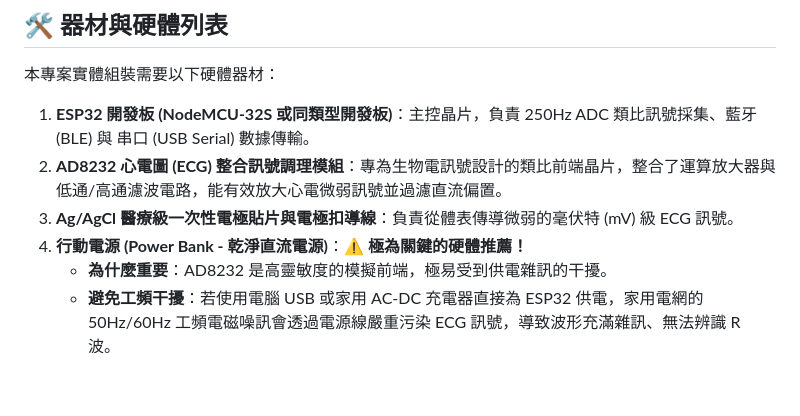
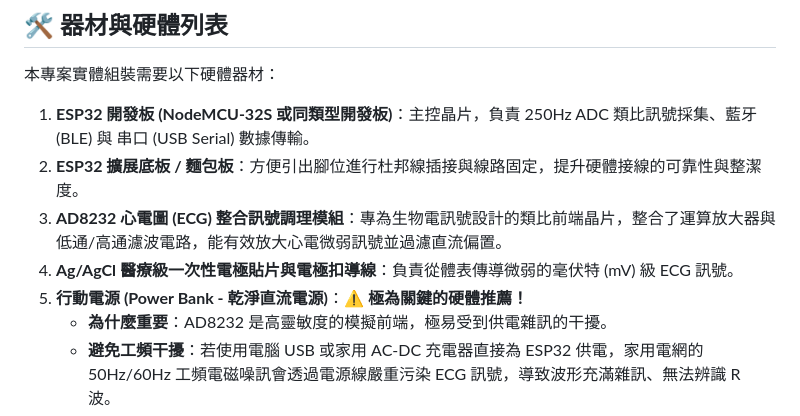
Before and after one commit to kevin-leeeeee/ESP32-ECG-Monitor, a Markdown page: README.md, the part around the change. Rendered like a GitHub page; blank space fills up the shorter version.

Commit message:
docs: 在硬體列表中補上 ESP32 擴展底板

```diff
--- a/README.md
+++ b/README.md
@@ -98,9 +98,10 @@ $$\text{RMSSD} = \sqrt{\frac{1}{N-1} \sum_{i=1}^{N-1} (RR_{i+1} - RR_i)^2}$$
 本專案實體組裝需要以下硬體器材：
 
 1. **ESP32 開發板 (NodeMCU-32S 或同類型開發板)**：主控晶片，負責 250Hz ADC 類比訊號採集、藍牙 (BLE) 與 串口 (USB Serial) 數據傳輸。
-2. **AD8232 心電圖 (ECG) 整合訊號調理模組**：專為生物電訊號設計的類比前端晶片，整合了運算放大器與低通/高通濾波電路，能有效放大心電微弱訊號並過濾直流偏置。
-3. **Ag/AgCl 醫療級一次性電極貼片與電極扣導線**：負責從體表傳導微弱的毫伏特 (mV) 級 ECG 訊號。
-4. **行動電源 (Power Bank - 乾淨直流電源)**：⚠️ **極為關鍵的硬體推薦！**
+2. **ESP32 擴展底板 / 麵包板**：方便引出腳位進行杜邦線插接與線路固定，提升硬體接線的可靠性與整潔度。
+3. **AD8232 心電圖 (ECG) 整合訊號調理模組**：專為生物電訊號設計的類比前端晶片，整合了運算放大器與低通/高通濾波電路，能有效放大心電微弱訊號並過濾直流偏置。
+4. **Ag/AgCl 醫療級一次性電極貼片與電極扣導線**：負責從體表傳導微弱的毫伏特 (mV) 級 ECG 訊號。
+5. **行動電源 (Power Bank - 乾淨直流電源)**：⚠️ **極為關鍵的硬體推薦！**
    - **為什麼重要**：AD8232 是高靈敏度的模擬前端，極易受到供電雜訊的干擾。
    - **避免工頻干擾**：若使用電腦 USB 或家用 AC-DC 充電器直接為 ESP32 供電，家用電網的 50Hz/60Hz 工頻電磁噪訊會透過電源線嚴重污染 ECG 訊號，導致波形充滿雜訊、無法辨識 R 波。
    - **乾淨直流電 (DC)**：使用獨立的行動電源為系統供電，能提供最純淨的直流電，徹底隔離家用電網的干擾，從而獲得清晰、平滑的心電波形。
```
